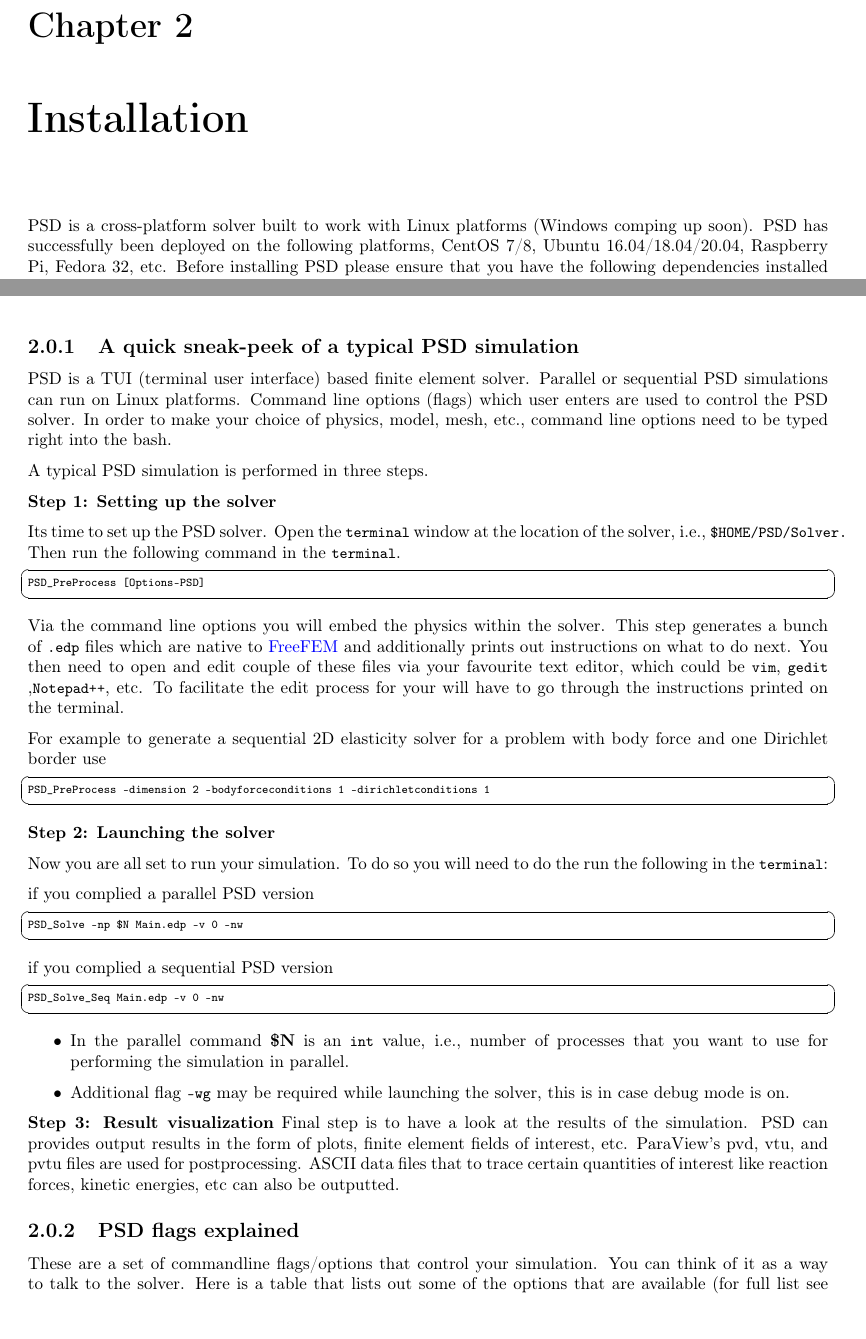
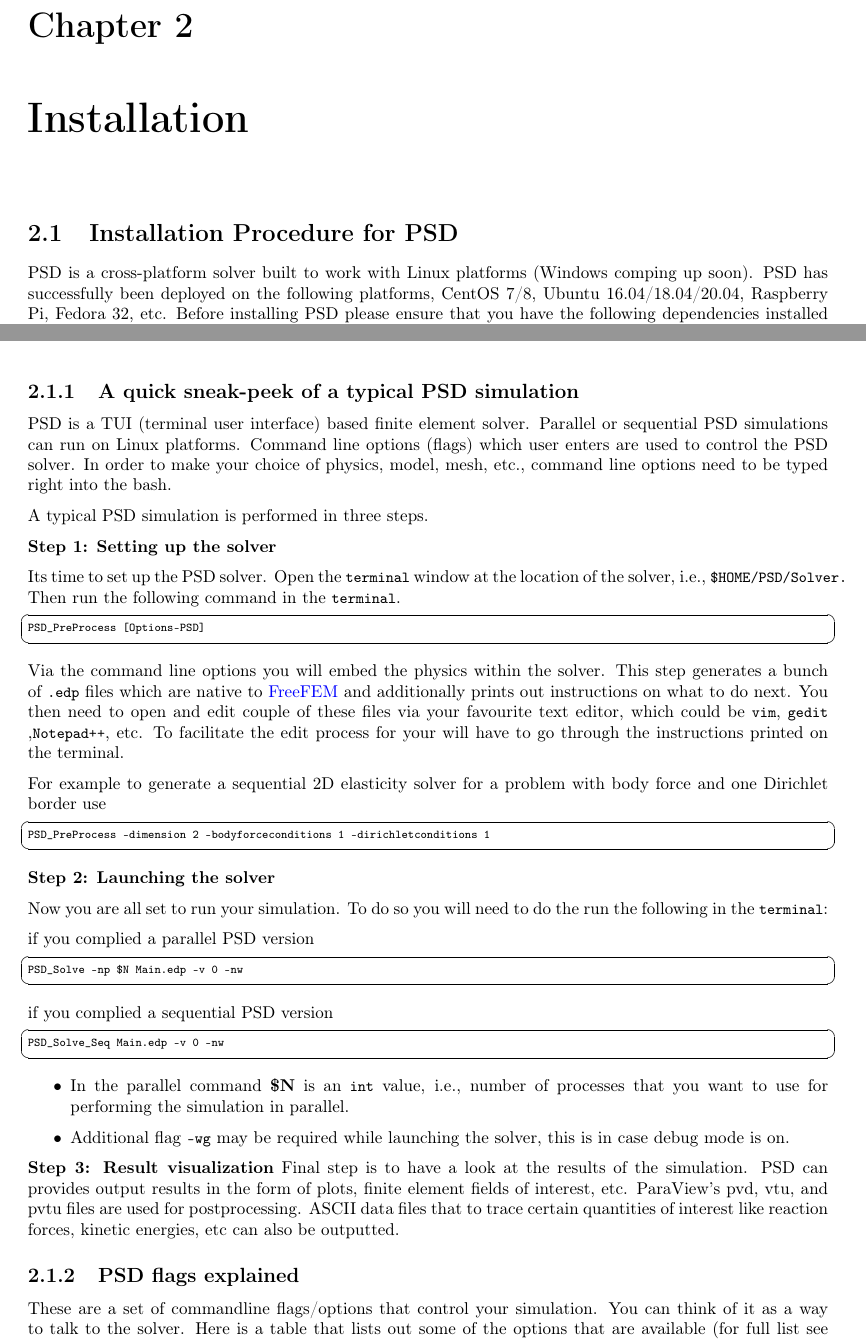
Before and after one commit to mohd-afeef-badri/PSD-doc, a LaTeX thesis (Manual.tex, which reads Chap2.tex, Readme.tex): two parts of pages 13 and 15 of 94, joined at a grey line, cut so that both start at the same text. Compiled offline with pdfLaTeX.

Commit message:
Updates from Overleaf

```diff
--- a/Chap2.tex
+++ b/Chap2.tex
@@ -1,4 +1,6 @@
 \chapter{Installation}
+
+\section{Installation Procedure for PSD}
 
 {\lstset{
 backgroundcolor=\color{white},
--- a/Readme.tex
+++ b/Readme.tex
@@ -167,8 +167,7 @@ make install-devel
 \end{lstlisting}
 \end{itemize}
 
-\subsection{A quick sneak-peek of a typical PSD
-simulation}\label{a-quick-sneak-peek-of-a-typical-psd-simulation}
+\subsection{A quick sneak-peek of a typical PSD simulation}\label{psdsimulation}
 
 PSD is a TUI (terminal user interface) based finite element solver.
 Parallel or sequential PSD simulations can run on Linux platforms.
```
Also changed, not shown: Chap4.tex (+1 -1 lines).
